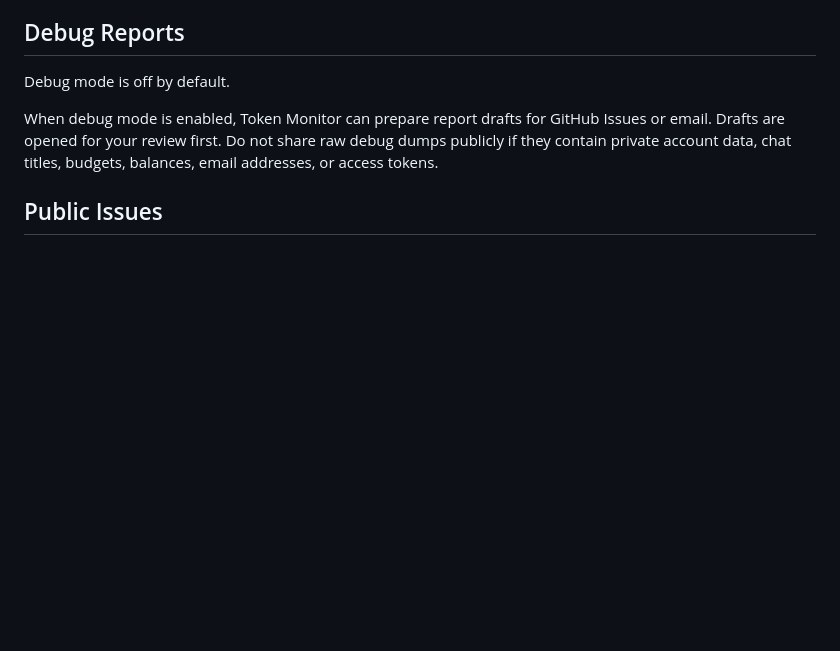
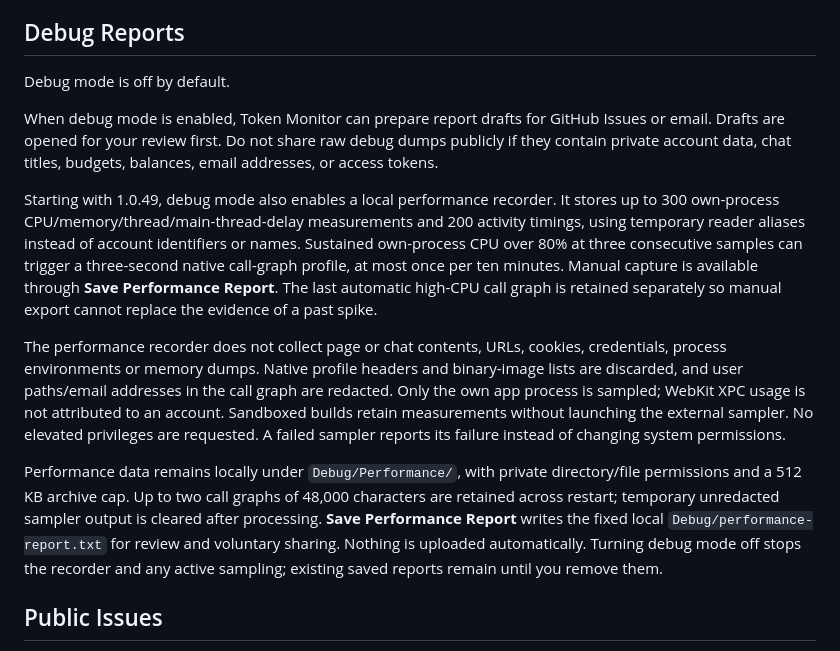
Before and after one commit to MediaPublishing/token-monitor, a Markdown page: docs/privacy.md, the part around the change. Rendered like a GitHub page; blank space fills up the shorter version.

```diff
--- a/docs/privacy.md
+++ b/docs/privacy.md
@@ -40,6 +40,12 @@ Debug mode is off by default.
 
 When debug mode is enabled, Token Monitor can prepare report drafts for GitHub Issues or email. Drafts are opened for your review first. Do not share raw debug dumps publicly if they contain private account data, chat titles, budgets, balances, email addresses, or access tokens.
 
+Starting with 1.0.49, debug mode also enables a local performance recorder. It stores up to 300 own-process CPU/memory/thread/main-thread-delay measurements and 200 activity timings, using temporary reader aliases instead of account identifiers or names. Sustained own-process CPU over 80% at three consecutive samples can trigger a three-second native call-graph profile, at most once per ten minutes. Manual capture is available through **Save Performance Report**. The last automatic high-CPU call graph is retained separately so manual export cannot replace the evidence of a past spike.
+
+The performance recorder does not collect page or chat contents, URLs, cookies, credentials, process environments or memory dumps. Native profile headers and binary-image lists are discarded, and user paths/email addresses in the call graph are redacted. Only the own app process is sampled; WebKit XPC usage is not attributed to an account. Sandboxed builds retain measurements without launching the external sampler. No elevated privileges are requested. A failed sampler reports its failure instead of changing system permissions.
+
+Performance data remains locally under `Debug/Performance/`, with private directory/file permissions and a 512 KB archive cap. Up to two call graphs of 48,000 characters are retained across restart; temporary unredacted sampler output is cleared after processing. **Save Performance Report** writes the fixed local `Debug/performance-report.txt` for review and voluntary sharing. Nothing is uploaded automatically. Turning debug mode off stops the recorder and any active sampling; existing saved reports remain until you remove them.
+
 ## Public Issues
 
 GitHub Issues are public. Parser/layout issues should use the structured issue form and include only sanitized details needed to reproduce the problem.
```
Also changed, not shown: README.md (+8 -4 lines), assets/screenshots/app/chatgpt.png, assets/screenshots/app/claude.png, assets/screenshots/app/dashboard.png, assets/screenshots/app/settings.png, 14 other files.
